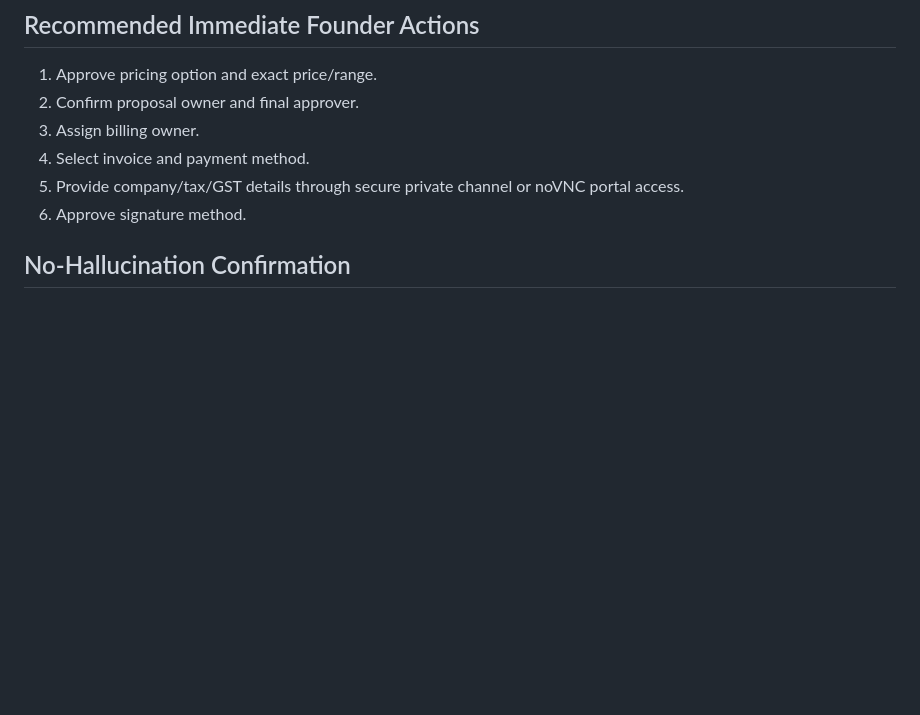
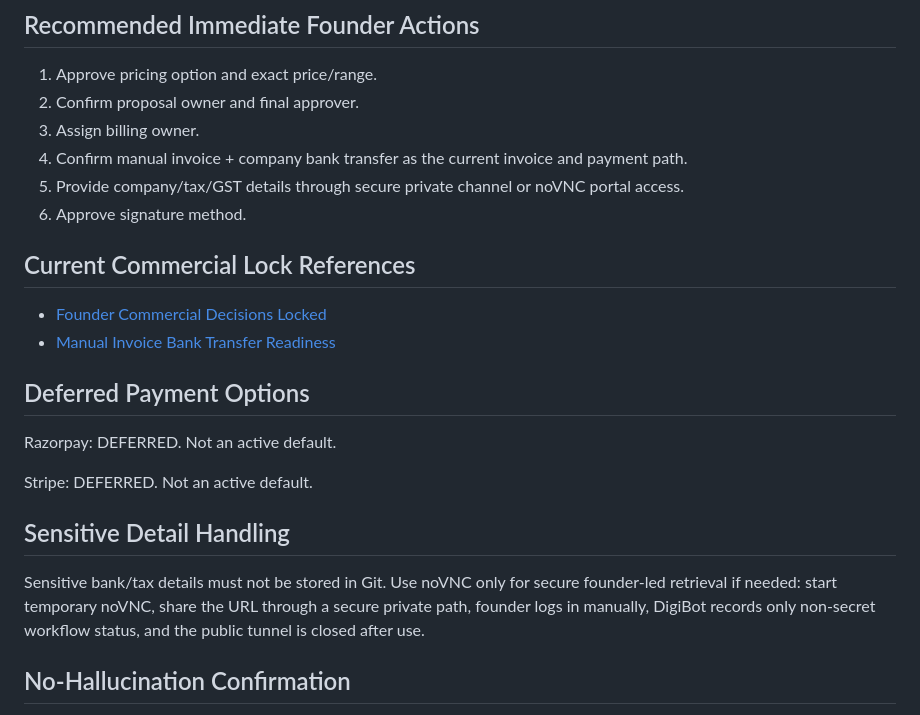
Before and after one commit to digiscience-techsol/website, a Markdown page: ops/founder-action-paths-for-commercial-readiness.md, the part around one of its changes. GitHub-like rendering; blank space fills up the shorter version.

Commit message:
Update commercial readiness action paths

```diff
--- a/ops/founder-action-paths-for-commercial-readiness.md
+++ b/ops/founder-action-paths-for-commercial-readiness.md
@@ -26,9 +26,24 @@ Define the exact next path for every commercial-readiness blocker that prevents
 1. Approve pricing option and exact price/range.
 2. Confirm proposal owner and final approver.
 3. Assign billing owner.
-4. Select invoice and payment method.
+4. Confirm manual invoice + company bank transfer as the current invoice and payment path.
 5. Provide company/tax/GST details through secure private channel or noVNC portal access.
 6. Approve signature method.
+
+## Current Commercial Lock References
+
+- [Founder Commercial Decisions Locked](founder-commercial-decisions-locked.md)
+- [Manual Invoice Bank Transfer Readiness](manual-invoice-bank-transfer-readiness.md)
+
+## Deferred Payment Options
+
+Razorpay: DEFERRED. Not an active default.
+
+Stripe: DEFERRED. Not an active default.
+
+## Sensitive Detail Handling
+
+Sensitive bank/tax details must not be stored in Git. Use noVNC only for secure founder-led retrieval if needed: start temporary noVNC, share the URL through a secure private path, founder logs in manually, DigiBot records only non-secret workflow status, and the public tunnel is closed after use.
 
 ## No-Hallucination Confirmation
 
```
Also changed, not shown: other parts of ops/founder-action-paths-for-commercial-readiness.md (+2 -2 lines).
